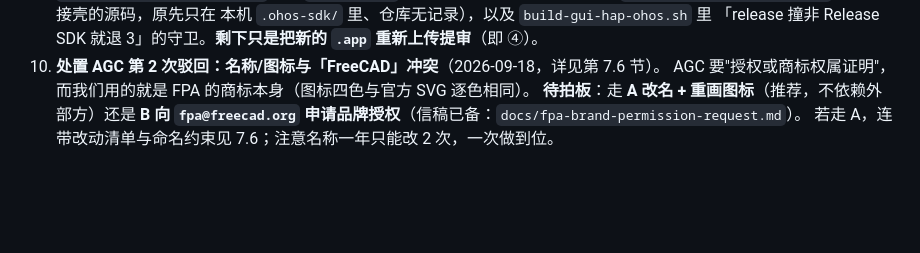
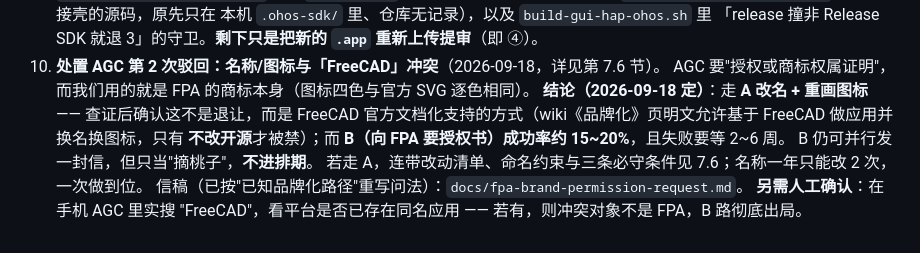
Before and after one commit to liang-xiaohui/freecad-on-harmonyos, a Markdown page: docs/appgallery-release.md, the part around one of its changes. Drawn GitHub-style; blank space fills up the shorter version.

```diff
--- a/docs/appgallery-release.md
+++ b/docs/appgallery-release.md
@@ -1278,6 +1322,11 @@ AGC 勾「您的 APP 为单机 APP」。
    「release 撞非 Release SDK 就退 3」的守卫。**剩下只是把新的 `.app` 重新上传提审**（即 ④）。
 10. **处置 AGC 第 2 次驳回：名称/图标与「FreeCAD」冲突**（2026-09-18，详见第 7.6 节）。
    AGC 要"授权或商标权属证明"，而我们用的就是 FPA 的商标本身（图标四色与官方 SVG 逐色相同）。
-   **待拍板**：走 **A 改名 + 重画图标**（推荐，不依赖外部方）还是 **B 向 `fpa@freecad.org`
-   申请品牌授权**（信稿已备：`docs/fpa-brand-permission-request.md`）。
-   若走 A，连带改动清单与命名约束见 7.6；注意名称一年只能改 2 次，一次做到位。
+   **结论（2026-09-18 定）**：走 **A 改名 + 重画图标** —— 查证后确认这不是退让，而是 FreeCAD
+   官方文档化支持的方式（wiki《品牌化》页明文允许基于 FreeCAD 做应用并换名换图标，只有
+   **不改开源**才被禁）；而 **B（向 FPA 要授权书）成功率约 15~20%**，且失败要等 2~6 周。
+   B 仍可并行发一封信，但只当"摘桃子"，**不进排期**。
+   若走 A，连带改动清单、命名约束与三条必守条件见 7.6；名称一年只能改 2 次，一次做到位。
+   信稿（已按"已知品牌化路径"重写问法）：`docs/fpa-brand-permission-request.md`。
+   **另需人工确认**：在手机 AGC 里实搜 "FreeCAD"，看平台是否已存在同名应用 ——
+   若有，则冲突对象不是 FPA，B 路彻底出局。
```
Also changed, not shown: other parts of docs/appgallery-release.md (+46 -2 lines), docs/build-env-pitfalls.md (added, +132 -0 lines), docs/fpa-brand-permission-request.md (+29 -18 lines).
